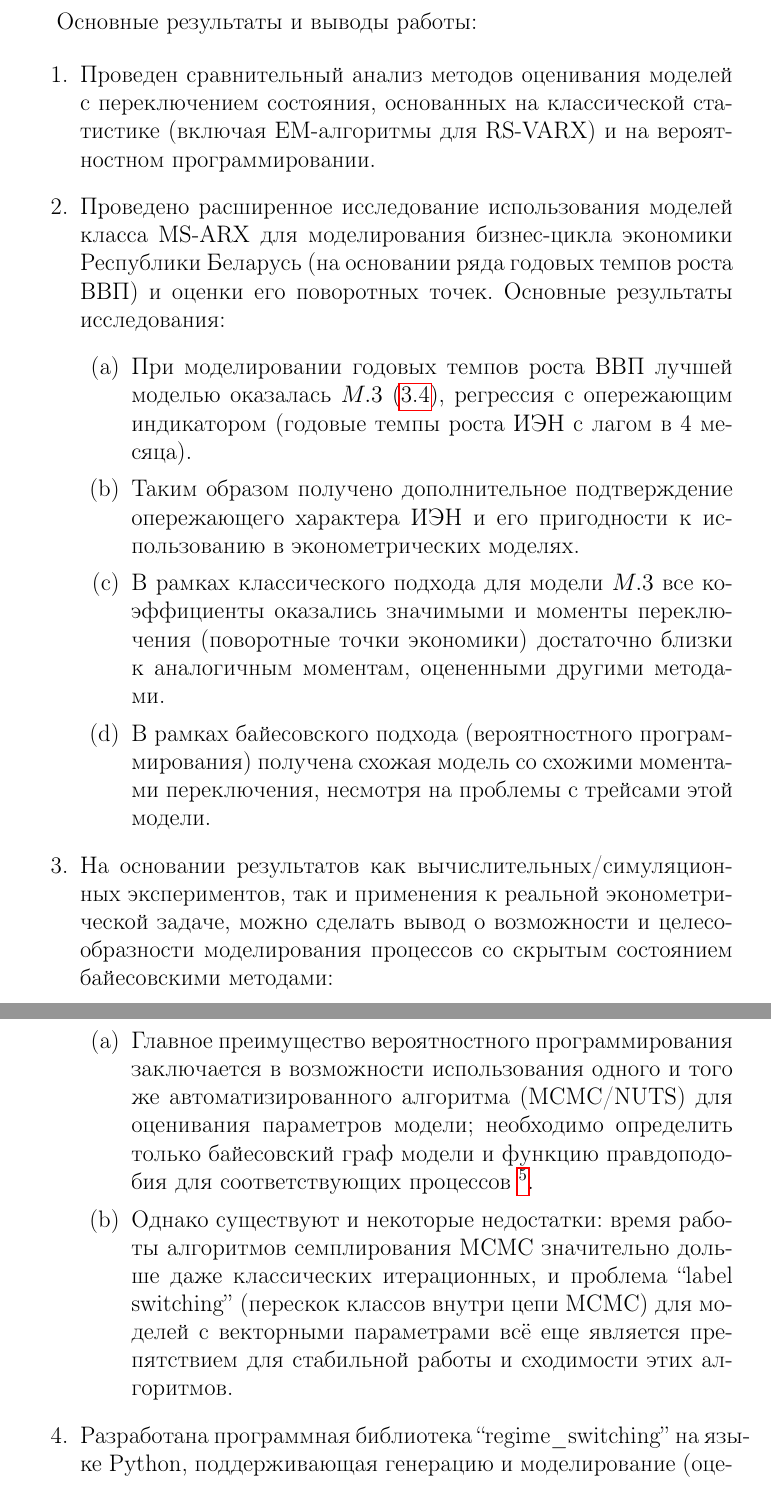
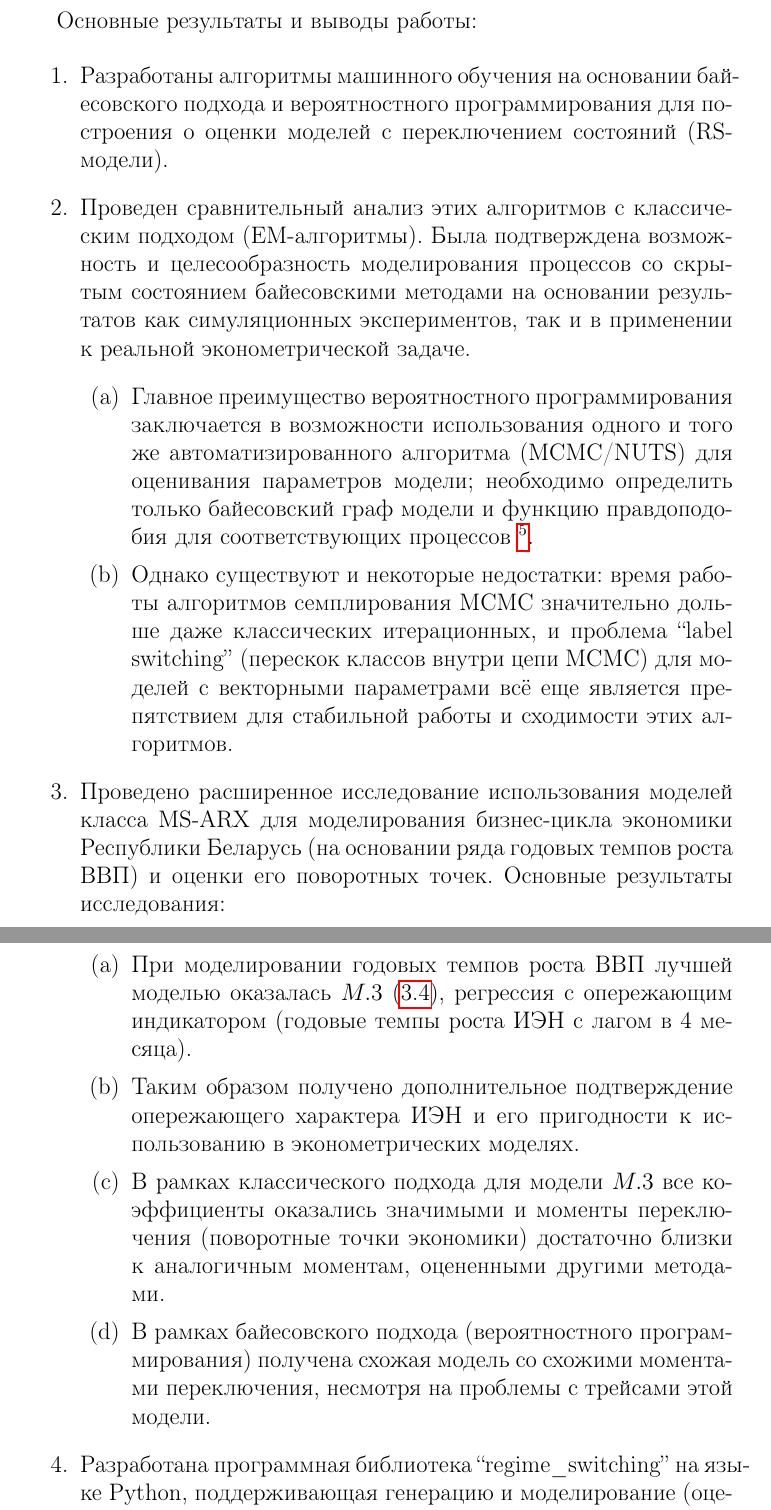
Before and after one commit to NowanIlfideme/masters_switching_models, a LaTeX thesis (latex/dissertation.tex): two parts of pages 51 and 52 of 58, joined at a grey line, cut so that both start at the same text. Compiled offline with pdfLaTeX.

Commit message:
Minor edits in results.

```diff
--- a/latex/dissertation.tex
+++ b/latex/dissertation.tex
@@ -942,18 +942,18 @@ Stan \cite{stan_overview}, PyMC3 \cite{pymc3_2016}, Tensorflow Probability \cite
 Основные результаты и выводы работы:
 
 \begin{enumerate}
-	\item Проведен сравнительный анализ методов оценивания моделей с переключением состояния, основанных на классической статистике (включая EM-алгоритмы для RS-VARX) и на вероятностном программировании.
+	\item Разработаны алгоритмы машинного обучения на основании байесовского подхода и вероятностного программирования для построения о оценки моделей с переключением состояний (RS-модели).
+	\item Проведен сравнительный анализ этих алгоритмов с классическим подходом (EM-алгоритмы). Была подтверждена возможность и целесообразность моделирования процессов со скрытым состоянием байесовскими методами на основании результатов как симуляционных экспериментов, так и в применении к реальной эконометрической задаче.
+	      \begin{enumerate}
+		      \item Главное преимущество вероятностного программирования заключается в возможности использования одного и того же автоматизированного алгоритма (MCMC/NUTS) для оценивания параметров модели; необходимо определить только байесовский граф модели и функцию правдоподобия для соответствующих процессов \footnote{По сравнению с классическим вариантом, где необходимо менять алгоритм оценивания при значительном изменении формулировки процессов. }.
+		      \item Однако существуют и некоторые недостатки: время работы алгоритмов семплирования MCMC значительно дольше даже классических итерационных, и проблема ``label switching’’ (перескок классов внутри цепи MCMC) для моделей с векторными параметрами всё еще является препятствием для стабильной работы и сходимости этих алгоритмов.
+	      \end{enumerate}
 	\item Проведено расширенное исследование использования моделей класса MS-ARX для моделирования бизнес-цикла экономики Республики Беларусь (на основании ряда годовых темпов роста ВВП) и оценки его поворотных точек. Основные результаты исследования:
 	      \begin{enumerate}
 		      \item При моделировании годовых темпов роста ВВП лучшей моделью оказалась $M.3$ \eqref{eq:ms_arx_m3}, регрессия с опережающим индикатором (годовые темпы роста ИЭН с лагом в 4 месяца).
 		      \item Таким образом получено дополнительное подтверждение опережающего характера ИЭН и его пригодности к использованию в эконометрических моделях.
 		      \item В рамках классического подхода для модели $M.3$ все коэффициенты оказались значимыми и моменты переключения (поворотные точки экономики) достаточно близки к аналогичным моментам, оцененными другими методами.
 		      \item В рамках байесовского подхода (вероятностного программирования) получена схожая модель со схожими моментами переключения, несмотря на проблемы с трейсами этой модели.
-	      \end{enumerate}
-	\item На основании результатов как вычислительных/симуляционных экспериментов, так и применения к реальной эконометрической задаче, можно сделать вывод о возможности и целесообразности моделирования процессов со скрытым состоянием байесовскими методами:
-	      \begin{enumerate}
-		      \item Главное преимущество вероятностного программирования заключается в возможности использования одного и того же автоматизированного алгоритма (MCMC/NUTS) для оценивания параметров модели; необходимо определить только байесовский граф модели и функцию правдоподобия для соответствующих процессов \footnote{По сравнению с классическим вариантом, где необходимо менять алгоритм оценивания при значительном изменении формулировки процессов. }.
-		      \item Однако существуют и некоторые недостатки: время работы алгоритмов семплирования MCMC значительно дольше даже классических итерационных, и проблема ``label switching’’ (перескок классов внутри цепи MCMC) для моделей с векторными параметрами всё еще является препятствием для стабильной работы и сходимости этих алгоритмов.
 	      \end{enumerate}
 	\item Разработана программная библиотека ``regime\_switching’’ на языке Python, поддерживающая генерацию и моделирование (оценивание параметров) моделей VAR и моделей с переключением состояния. Она доступна онлайн совместно с материалами этой диссертации (см. \nameref{appendix}).
 \end{enumerate}
```
Also changed, not shown: latex/dissertation.tex (2 more changed lines).
